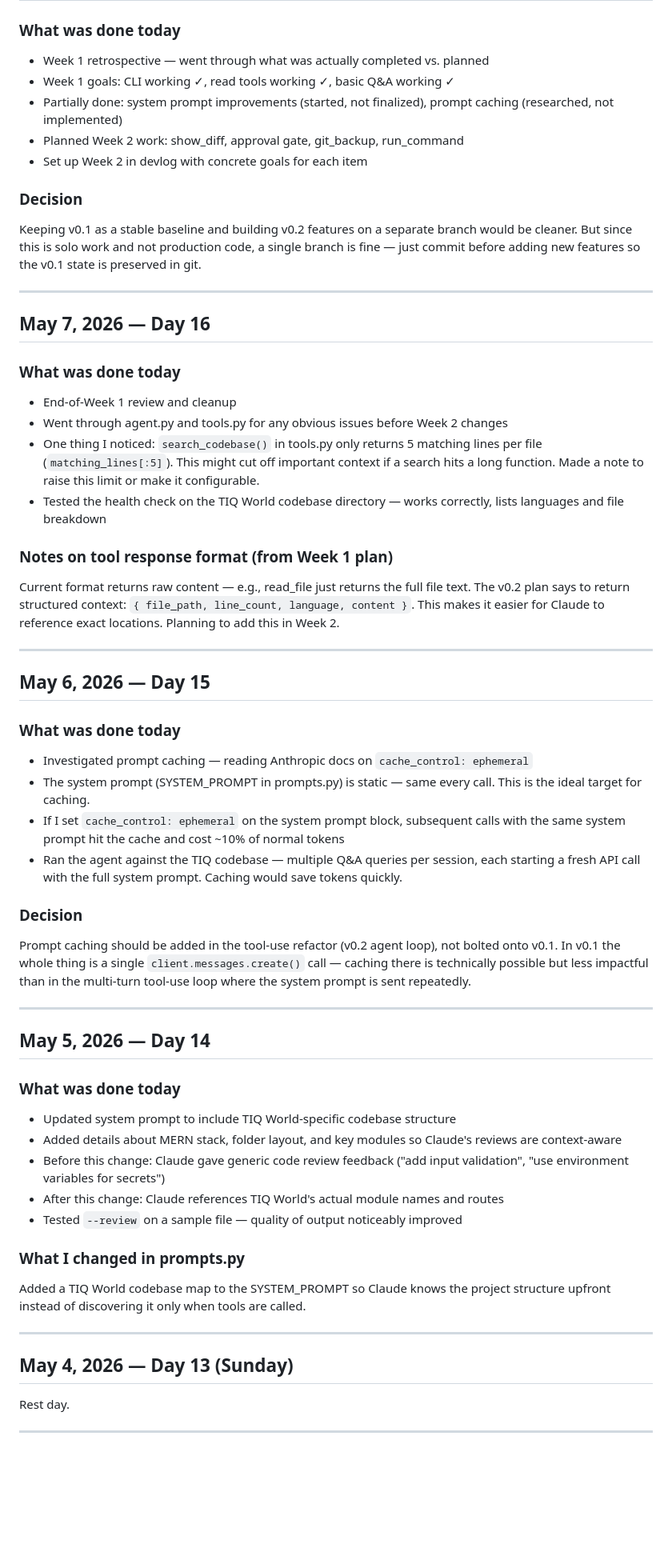
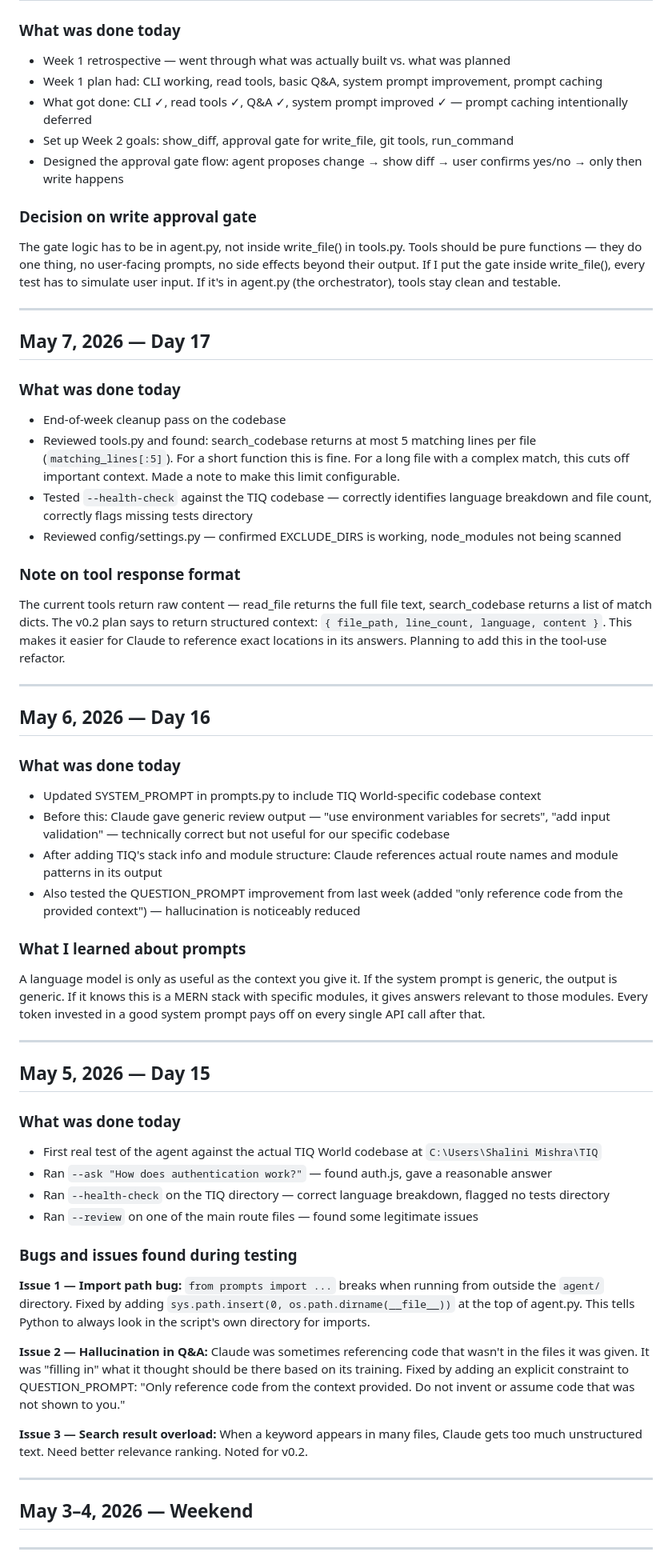
Before and after one commit to Shalin-mish/tiqworld-ai-agent, a Markdown page: docs/devlog.md, the part around one of its changes. Shown at 80% size. Drawn GitHub-style; blank space fills up the shorter version.

```diff
--- a/docs/devlog.md
+++ b/docs/devlog.md
@@ -66,59 +52,64 @@ The v0.1 agent is more of a "search-then-prompt" wrapper, not a true tool-use ag
 
 ### What was done today
-- Week 1 retrospective — went through what was actually completed vs. planned
-- Week 1 goals: CLI working ✓, read tools working ✓, basic Q&A working ✓
-- Partially done: system prompt improvements (started, not finalized), prompt caching (researched, not implemented)
-- Planned Week 2 work: show_diff, approval gate, git_backup, run_command
-- Set up Week 2 in devlog with concrete goals for each item
+- Week 1 retrospective — went through what was actually built vs. what was planned
+- Week 1 plan had: CLI working, read tools, basic Q&A, system prompt improvement, prompt caching
+- What got done: CLI ✓, read tools ✓, Q&A ✓, system prompt improved ✓ — prompt caching intentionally deferred
+- Set up Week 2 goals: show_diff, approval gate for write_file, git tools, run_command
+- Designed the approval gate flow: agent proposes change → show diff → user confirms yes/no → only then write happens
 
-### Decision
-Keeping v0.1 as a stable baseline and building v0.2 features on a separate branch would be cleaner. But since this is solo work and not production code, a single branch is fine — just commit before adding new features so the v0.1 state is preserved in git.
+### Decision on write approval gate
+The gate logic has to be in agent.py, not inside write_file() in tools.py. Tools should be pure functions — they do one thing, no user-facing prompts, no side effects beyond their output. If I put the gate inside write_file(), every test has to simulate user input. If it's in agent.py (the orchestrator), tools stay clean and testable.
 
 ---
 
-## May 7, 2026 — Day 16
+## May 7, 2026 — Day 17
 
 ### What was done today
-- End-of-Week 1 review and cleanup
-- Went through agent.py and tools.py for any obvious issues before Week 2 changes
-- One thing I noticed: `search_codebase()` in tools.py only returns 5 matching lines per file (`matching_lines[:5]`). This might cut off important context if a search hits a long function. Made a note to raise this limit or make it configurable.
-- Tested the health check on the TIQ World codebase directory — works correctly, lists languages and file breakdown
+- End-of-week cleanup pass on the codebase
+- Reviewed tools.py and found: search_codebase returns at most 5 matching lines per file (`matching_lines[:5]`). For a short function this is fine. For a long file with a complex match, this cuts off important context. Made a note to make this limit configurable.
+- Tested `--health-check` against the TIQ codebase — correctly identifies language breakdown and file count, correctly flags missing tests directory
+- Reviewed config/settings.py — confirmed EXCLUDE_DIRS is working, node_modules not being scanned
 
-### Notes on tool response format (from Week 1 plan)
-Current format returns raw content — e.g., read_file just returns the full file text. The v0.2 plan says to return structured context: `{ file_path, line_count, language, content }`. This makes it easier for Claude to reference exact locations. Planning to add this in Week 2.
+### Note on tool response format
+The current tools return raw content — read_file returns the full file text, search_codebase returns a list of match dicts. The v0.2 plan says to return structured context: `{ file_path, line_count, language, content }`. This makes it easier for Claude to reference exact locations in its answers. Planning to add this in the tool-use refactor.
 
 ---
 
-## May 6, 2026 — Day 15
+## May 6, 2026 — Day 16
 
 ### What was done today
-- Investigated prompt caching — reading Anthropic docs on `cache_control: ephemeral`
-- The system prompt (SYSTEM_PROMPT in prompts.py) is static — same every call. This is the ideal target for caching.
-- If I set `cache_control: ephemeral` on the system prompt block, subsequent calls with the same system prompt hit the cache and cost ~10% of normal tokens
-- Ran the agent against the TIQ codebase — multiple Q&A queries per session, each starting a fresh API call with the full system prompt. Caching would save tokens quickly.
+- Updated SYSTEM_PROMPT in prompts.py to include TIQ World-specific codebase context
+- Before this: Claude gave generic review output — "use environment variables for secrets", "add input validation" — technically correct but not useful for our specific codebase
+- After adding TIQ's stack info and module structure: Claude references actual route names and module patterns in its output
+- Also tested the QUESTION_PROMPT improvement from last week (added "only reference code from the provided context") — hallucination is noticeably reduced
 
-### Decision
-Prompt caching should be added in the tool-use refactor (v0.2 agent loop), not bolted onto v0.1. In v0.1 the whole thing is a single `client.messages.create()` call — caching there is technically possible but less impactful than in the multi-turn tool-use loop where the system prompt is sent repeatedly.
+### What I learned about prompts
+A language model is only as useful as the context you give it. If the system prompt is generic, the output is generic. If it knows this is a MERN stack with specific modules, it gives answers relevant to those modules. Every token invested in a good system prompt pays off on every single API call after that.
 
 ---
 
-## May 5, 2026 — Day 14
+## May 5, 2026 — Day 15
 
 ### What was done today
-- Updated system prompt to include TIQ World-specific codebase structure
-- Added details about MERN stack, folder layout, and key modules so Claude's reviews are context-aware
-- Before this change: Claude gave generic code review feedback ("add input validation", "use environment variables for secrets")
-- After this change: Claude references TIQ World's actual module names and routes
-- Tested `--review` on a sample file — quality of output noticeably improved
+- First real test of the agent against the actual TIQ World codebase at `C:\Users\Shalini Mishra\TIQ`
+- Ran `--ask "How does authentication work?"` — found auth.js, gave a reasonable answer
+- Ran `--health-check` on the TIQ directory — correct language breakdown, flagged no tests directory
+- Ran `--review` on one of the main route files — found some legitimate issues
 
-### What I changed in prompts.py
-Added a TIQ World codebase map to the SYSTEM_PROMPT so Claude knows the project structure upfront instead of discovering it only when tools are called.
+### Bugs and issues found during testing
+
+**Issue 1 — Import path bug:**
+`from prompts import ...` breaks when running from outside the `agent/` directory. Fixed by adding `sys.path.insert(0, os.path.dirname(__file__))` at the top of agent.py. This tells Python to always look in the script's own directory for imports.
+
+**Issue 2 — Hallucination in Q&A:**
+Claude was sometimes referencing code that wasn't in the files it was given. It was "filling in" what it thought should be there based on its training. Fixed by adding an explicit constraint to QUESTION_PROMPT: "Only reference code from the context provided. Do not invent or assume code that was not shown to you."
+
+**Issue 3 — Search result overload:**
+When a keyword appears in many files, Claude gets too much unstructured text. Need better relevance ranking. Noted for v0.2.
 
 ---
 
-## May 4, 2026 — Day 13 (Sunday)
-
-Rest day.
+## May 3–4, 2026 — Weekend
 
 ---
 
```
Also changed, not shown: other parts of docs/devlog.md (+90 -212 lines), docs/google-doc-content.md (added, +279 -0 lines).
